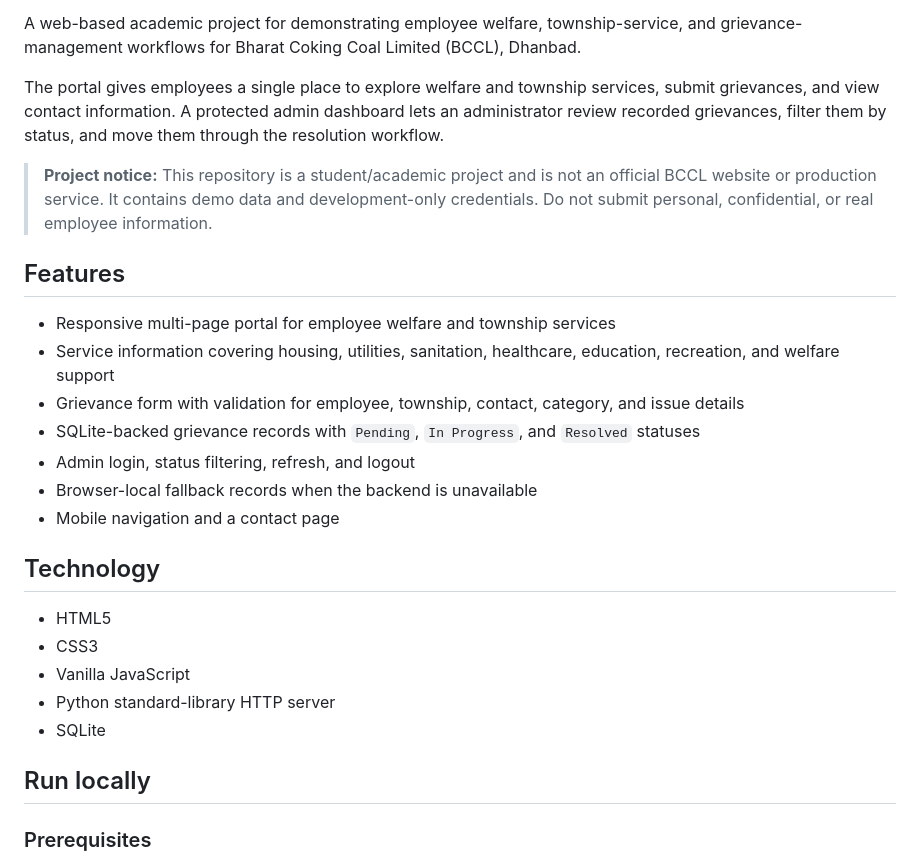
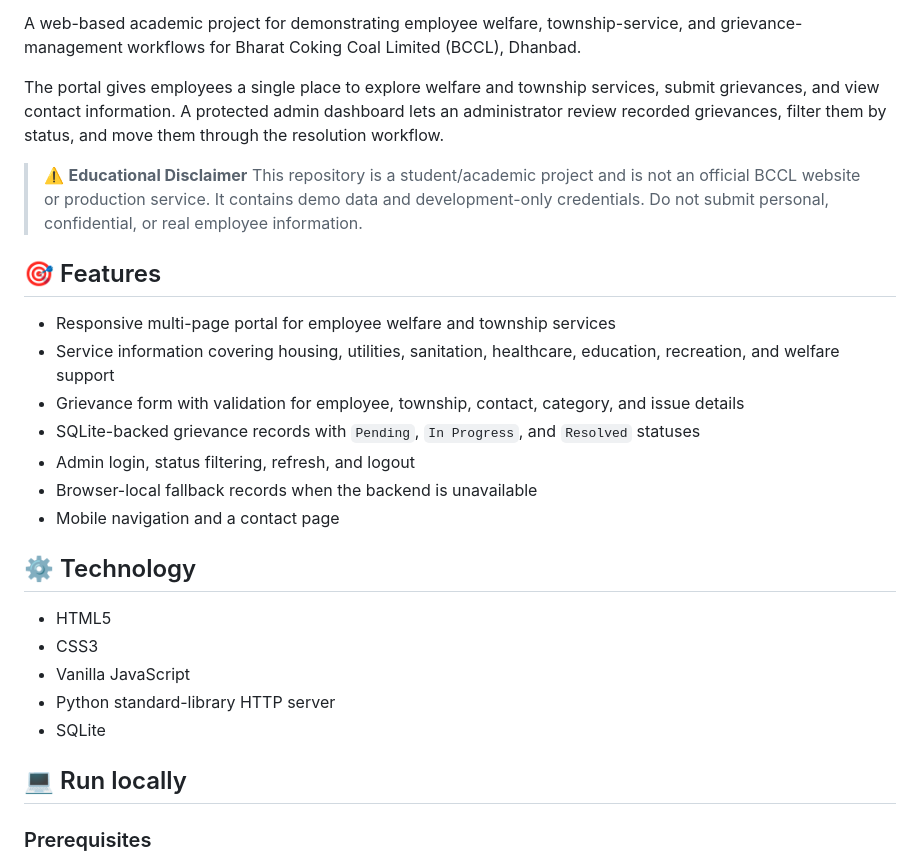
Before and after one commit to aryasingh-devops/BCCL, a Markdown page: README.md, the part around one of its changes. Rendered like a GitHub page.

```diff
--- a/README.md
+++ b/README.md
@@ -4,9 +15,9 @@ A web-based academic project for demonstrating employee welfare, township-servic
 
 The portal gives employees a single place to explore welfare and township services, submit grievances, and view contact information. A protected admin dashboard lets an administrator review recorded grievances, filter them by status, and move them through the resolution workflow.
 
-> **Project notice:** This repository is a student/academic project and is not an official BCCL website or production service. It contains demo data and development-only credentials. Do not submit personal, confidential, or real employee information.
+> ⚠️ **Educational Disclaimer** This repository is a student/academic project and is not an official BCCL website or production service. It contains demo data and development-only credentials. Do not submit personal, confidential, or real employee information.
 
-## Features
+## 🎯 Features
 
 - Responsive multi-page portal for employee welfare and township services
 - Service information covering housing, utilities, sanitation, healthcare, education, recreation, and welfare support
@@ -16,7 +27,7 @@ The portal gives employees a single place to explore welfare and township servic
 - Browser-local fallback records when the backend is unavailable
 - Mobile navigation and a contact page
 
-## Technology
+## ⚙️ Technology
 
 - HTML5
 - CSS3
@@ -24,7 +35,7 @@ The portal gives employees a single place to explore welfare and township servic
 - Python standard-library HTTP server
 - SQLite
 
-## Run locally
+## 💻 Run locally
 
 ### Prerequisites
 
```
Also changed, not shown: other parts of README.md (+19 -12 lines).
